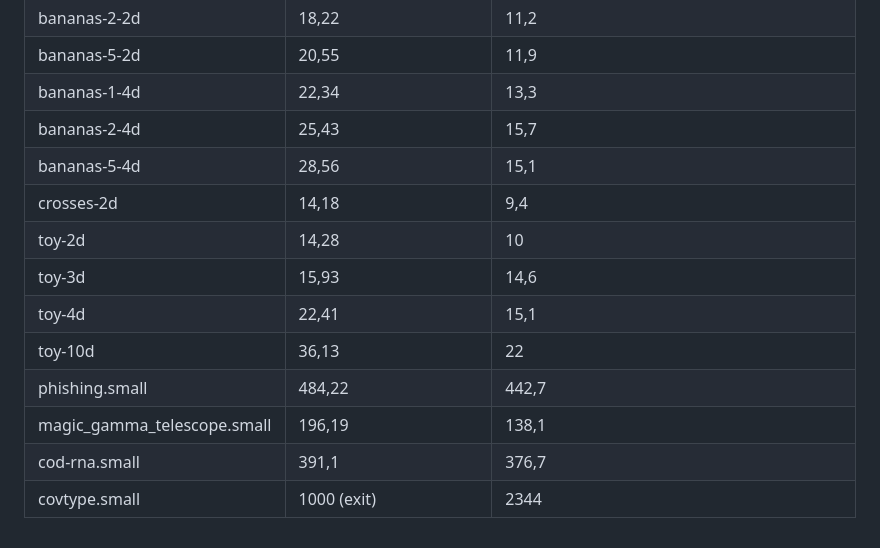
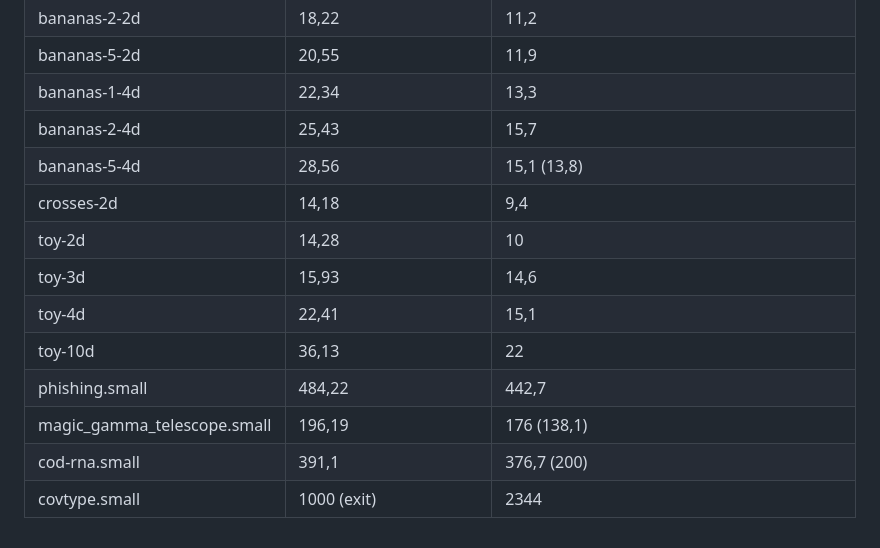
Before and after one commit to katfrit/ComputerPraktikum_Teil_2, a Markdown page: README.md, the part around the change. GitHub-like rendering.

```diff
--- a/README.md
+++ b/README.md
@@ -80,13 +80,13 @@ python classify.py -f 2 -k 5 -n 100 classification_data/bananas-1-2d.train.csv
 | bananas-5-2d                  | 20,55                       | 11,9
 | bananas-1-4d                  | 22,34                       | 13,3
 | bananas-2-4d                  | 25,43                       | 15,7
-| bananas-5-4d                  | 28,56                       | 15,1
+| bananas-5-4d                  | 28,56                       | 15,1 (13,8)
 | crosses-2d                    | 14,18                       | 9,4
 | toy-2d                        | 14,28                       | 10
 | toy-3d                        | 15,93                       | 14,6
 | toy-4d                        | 22,41                       | 15,1
 | toy-10d                       | 36,13                       | 22
 | phishing.small                | 484,22                      | 442,7
-| magic_gamma_telescope.small   | 196,19                      | 138,1
-| cod-rna.small                 | 391,1                       | 376,7
+| magic_gamma_telescope.small   | 196,19                      | 176 (138,1)
+| cod-rna.small                 | 391,1                       | 376,7 (200)
 | covtype.small                 | 1000 (exit)                 | 2344
```
